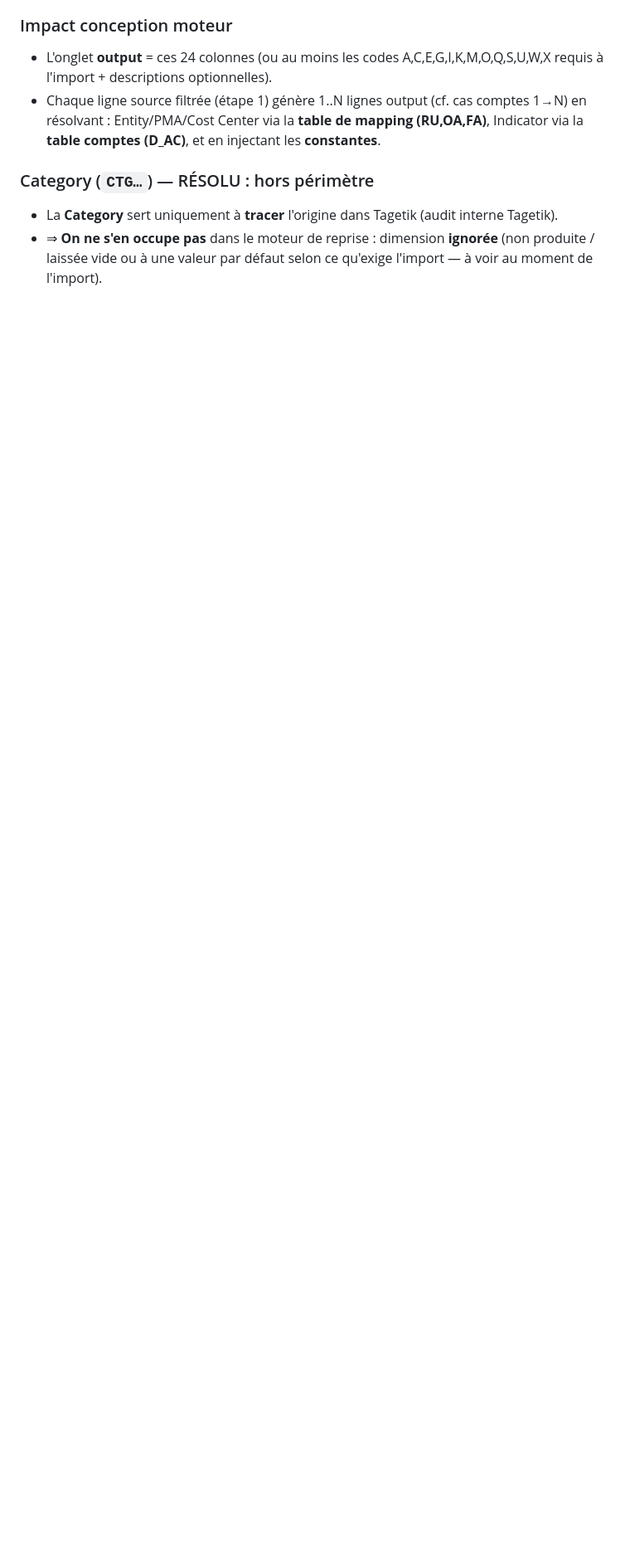
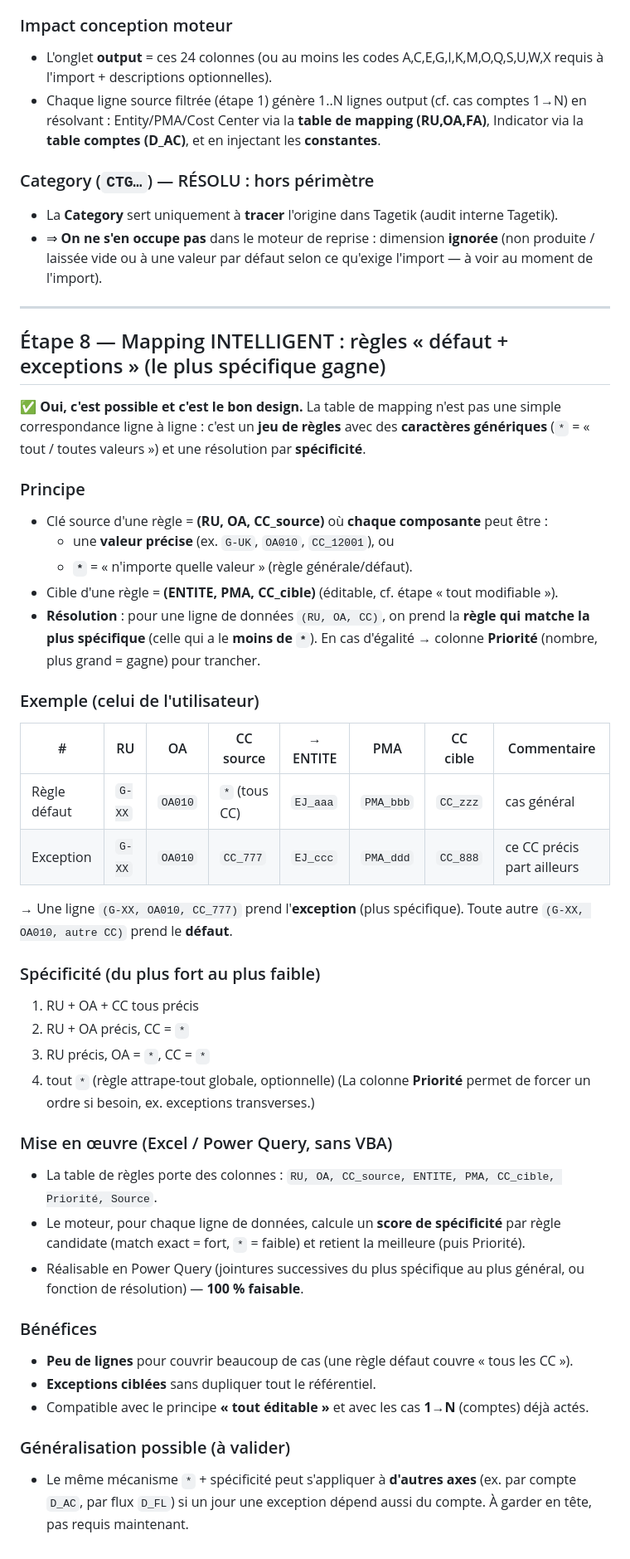
Before and after one commit to elmeziatims-art/demo-3, a Markdown page: magnitude-tagetik-reprise/docs/notes.md, the part around the change. Shown at 83% size. GitHub-like rendering; blank space fills up the shorter version.

Commit message:
Journal: etape 8 - mapping intelligent a regles (defaut + exceptions, plus specifique gagne)
Cle (RU,OA,CC_source) avec wildcard * et resolution par specificite + priorite.
Realisable en Power Query. Compatible tout-editable et 1->N.

Co-Authored-By: Claude Opus 5 <noreply@anthropic.com>
Claude-Session: https://claude.ai/code/session_01Fe2TTwyteRoLx6eTiYhDCD

```diff
--- a/magnitude-tagetik-reprise/docs/notes.md
+++ b/magnitude-tagetik-reprise/docs/notes.md
@@ -394,3 +394,51 @@ moteur doit produire (question « rapport vs à plat » de l'étape 4 → **tran
 - La **Category** sert uniquement à **tracer** l'origine dans Tagetik (audit interne Tagetik).
 - ⇒ **On ne s'en occupe pas** dans le moteur de reprise : dimension **ignorée** (non produite /
   laissée vide ou à une valeur par défaut selon ce qu'exige l'import — à voir au moment de l'import).
+
+---
+
+## Étape 8 — Mapping INTELLIGENT : règles « défaut + exceptions » (le plus spécifique gagne)
+
+✅ **Oui, c'est possible et c'est le bon design.** La table de mapping n'est pas une simple
+correspondance ligne à ligne : c'est un **jeu de règles** avec des **caractères génériques**
+(`*` = « tout / toutes valeurs ») et une résolution par **spécificité**.
+
+### Principe
+- Clé source d'une règle = **(RU, OA, CC_source)** où **chaque composante** peut être :
+  - une **valeur précise** (ex. `G-UK`, `OA010`, `CC_12001`), ou
+  - **`*`** = « n'importe quelle valeur » (règle générale/défaut).
+- Cible d'une règle = **(ENTITE, PMA, CC_cible)** (éditable, cf. étape « tout modifiable »).
+- **Résolution** : pour une ligne de données `(RU, OA, CC)`, on prend la **règle qui matche
+  la plus spécifique** (celle qui a le **moins de `*`**). En cas d'égalité → colonne
+  **Priorité** (nombre, plus grand = gagne) pour trancher.
+
+### Exemple (celui de l'utilisateur)
+| # | RU | OA | CC source | → ENTITE | PMA | CC cible | Commentaire |
+|---|----|----|-----------|----------|-----|----------|-------------|
+| Règle défaut | `G-XX` | `OA010` | `*` (tous CC) | `EJ_aaa` | `PMA_bbb` | `CC_zzz` | cas général |
+| Exception | `G-XX` | `OA010` | `CC_777` | `EJ_ccc` | `PMA_ddd` | `CC_888` | ce CC précis part ailleurs |
+→ Une ligne `(G-XX, OA010, CC_777)` prend l'**exception** (plus spécifique).
+   Toute autre `(G-XX, OA010, autre CC)` prend le **défaut**.
+
+### Spécificité (du plus fort au plus faible)
+1. RU + OA + CC tous précis
+2. RU + OA précis, CC = `*`
+3. RU précis, OA = `*`, CC = `*`
+4. tout `*` (règle attrape-tout globale, optionnelle)
+(La colonne **Priorité** permet de forcer un ordre si besoin, ex. exceptions transverses.)
+
+### Mise en œuvre (Excel / Power Query, sans VBA)
+- La table de règles porte des colonnes : `RU, OA, CC_source, ENTITE, PMA, CC_cible, Priorité, Source`.
+- Le moteur, pour chaque ligne de données, calcule un **score de spécificité** par règle
+  candidate (match exact = fort, `*` = faible) et retient la meilleure (puis Priorité).
+- Réalisable en Power Query (jointures successives du plus spécifique au plus général, ou
+  fonction de résolution) — **100 % faisable**.
+
+### Bénéfices
+- **Peu de lignes** pour couvrir beaucoup de cas (une règle défaut couvre « tous les CC »).
+- **Exceptions ciblées** sans dupliquer tout le référentiel.
+- Compatible avec le principe **« tout éditable »** et avec les cas **1→N** (comptes) déjà actés.
+
+### Généralisation possible (à valider)
+- Le même mécanisme `*` + spécificité peut s'appliquer à **d'autres axes** (ex. par compte `D_AC`,
+  par flux `D_FL`) si un jour une exception dépend aussi du compte. À garder en tête, pas requis maintenant.
```
